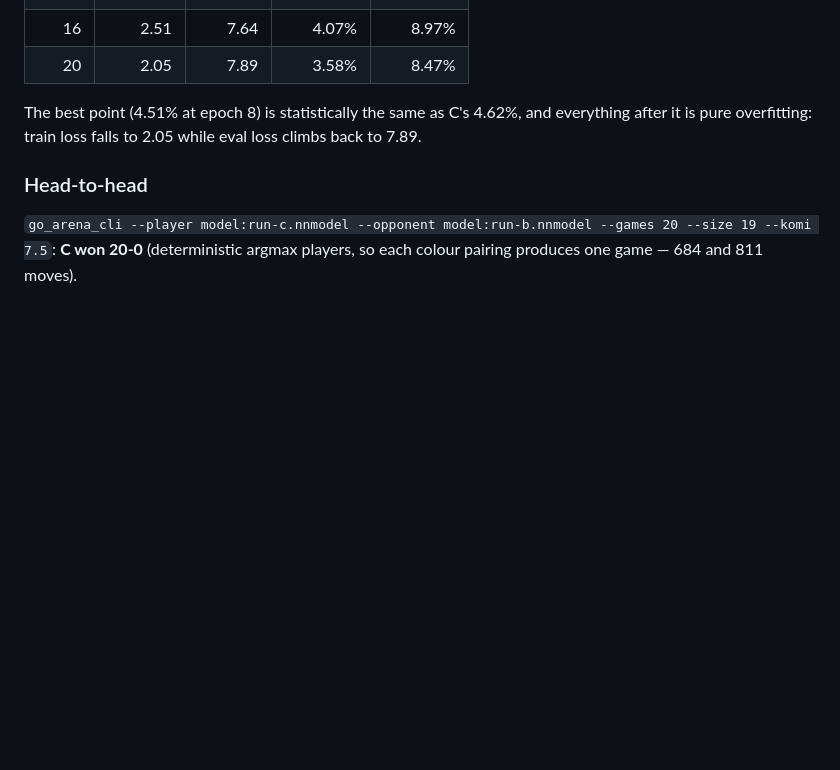
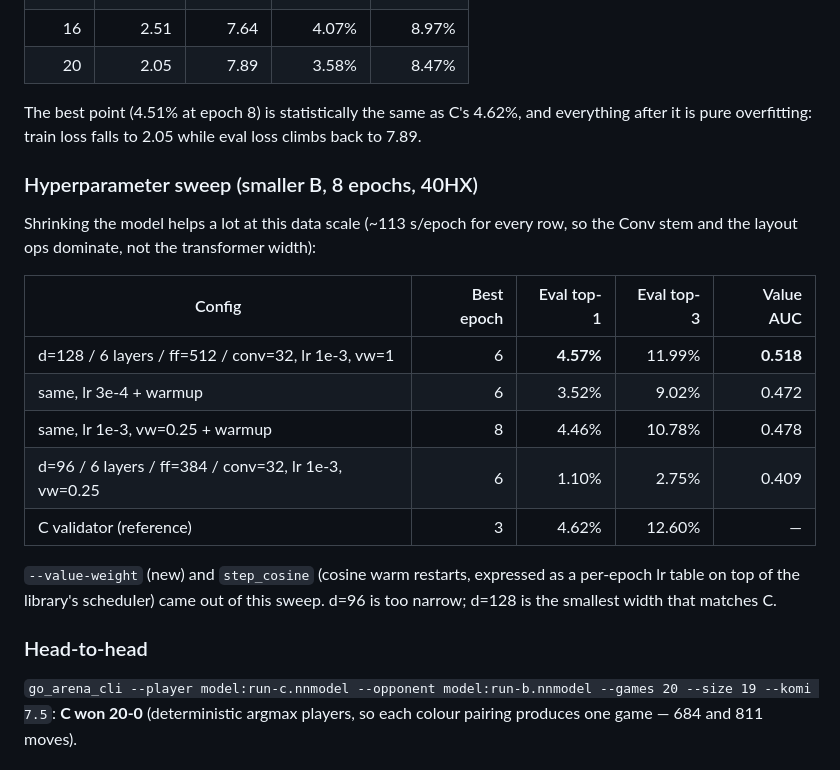
Before and after one commit to EthanPeng-2048/go.neuralnet.cpp, a Markdown page: docs/benchmarks/m7-b-vs-c.md, the part around the change. GitHub-like rendering; blank space fills up the shorter version.

Commit message:
docs(m7): hyperparameter sweep on a smaller B
d=128/6 layers/ff=512/conv=32 with lr 1e-3 and value weight 1 reaches 4.57%
(best, epoch 6) vs C's 4.62%; d=96 collapses to 1.1%; lr 3e-4 undertains. Every
config costs ~113 s/epoch, i.e. the conv stem + sequence assembly dominate.

```diff
--- a/docs/benchmarks/m7-b-vs-c.md
+++ b/docs/benchmarks/m7-b-vs-c.md
@@ -100,6 +100,23 @@ The best point (4.51% at epoch 8) is statistically the same as C's 4.62%, and
 everything after it is pure overfitting: train loss falls to 2.05 while eval
 loss climbs back to 7.89.
 
+### Hyperparameter sweep (smaller B, 8 epochs, 40HX)
+
+Shrinking the model helps a lot at this data scale (~113 s/epoch for every row,
+so the Conv stem and the layout ops dominate, not the transformer width):
+
+| Config | Best epoch | Eval top-1 | Eval top-3 | Value AUC |
+|---|---:|---:|---:|---:|
+| d=128 / 6 layers / ff=512 / conv=32, lr 1e-3, vw=1 | 6 | **4.57%** | 11.99% | **0.518** |
+| same, lr 3e-4 + warmup | 6 | 3.52% | 9.02% | 0.472 |
+| same, lr 1e-3, vw=0.25 + warmup | 8 | 4.46% | 10.78% | 0.478 |
+| d=96 / 6 layers / ff=384 / conv=32, lr 1e-3, vw=0.25 | 6 | 1.10% | 2.75% | 0.409 |
+| C validator (reference) | 3 | 4.62% | 12.60% | — |
+
+`--value-weight` (new) and `step_cosine` (cosine warm restarts, expressed as a
+per-epoch lr table on top of the library's scheduIer) came out of this sweep.
+d=96 is too narrow; d=128 is the smallest width that matches C.
+
 ### Head-to-head
 
 `go_arena_cli --player model:run-c.nnmodel --opponent model:run-b.nnmodel
```
